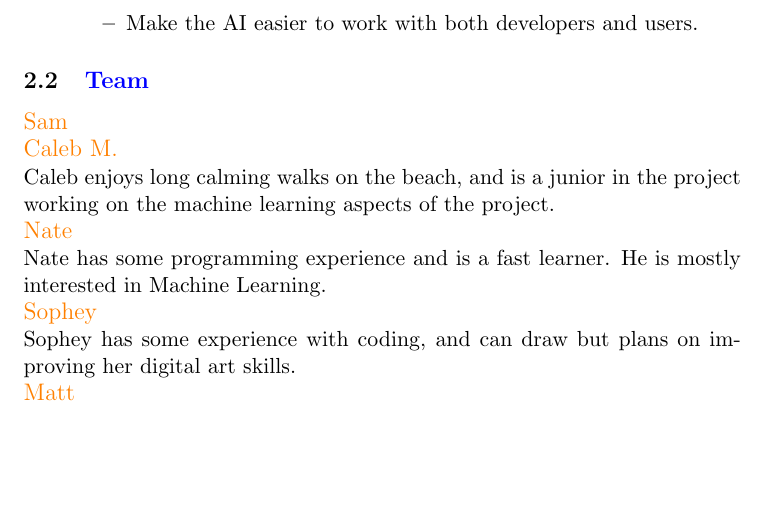
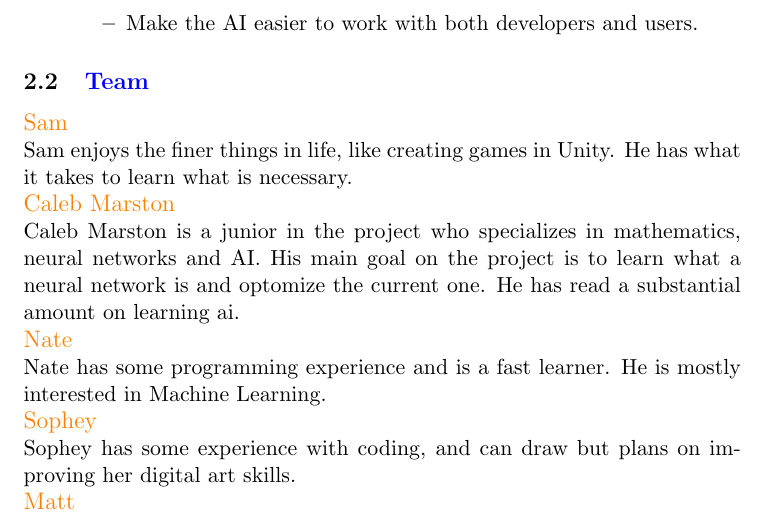
Before and after one commit to baxter-cs/andore-proposal, a LaTeX document (frontend.tex): part of page 2 of 4, cut so that both start at the same text, the shorter picture padded with empty space. Compiled offline with pdfLaTeX.

Commit message:
Got caleb m to create a bio

```diff
--- a/frontend.tex
+++ b/frontend.tex
@@ -55,11 +55,11 @@ For goals, the front end team plans on making the game have actual textures inst
 
 {\large {\color{orange}Sam}}
 
+Sam enjoys the finer things in life, like creating games in Unity. He has what it takes to learn what is necessary.
 
+{\large {\color{orange}Caleb Marston}}
 
-{\large {\color{orange}Caleb M.}}
-
-Caleb enjoys long calming walks on the beach, and is a junior in the project working on the machine learning aspects of the project.
+Caleb Marston is a junior in the project who specializes in mathematics, neural networks and AI. His main goal on the project is to learn what a neural network is and optomize the current one. He has read a substantial amount on learning ai.
 
 {\large {\color{orange}Nate}}
 
```
Also changed, not shown: frontend.pdf.
